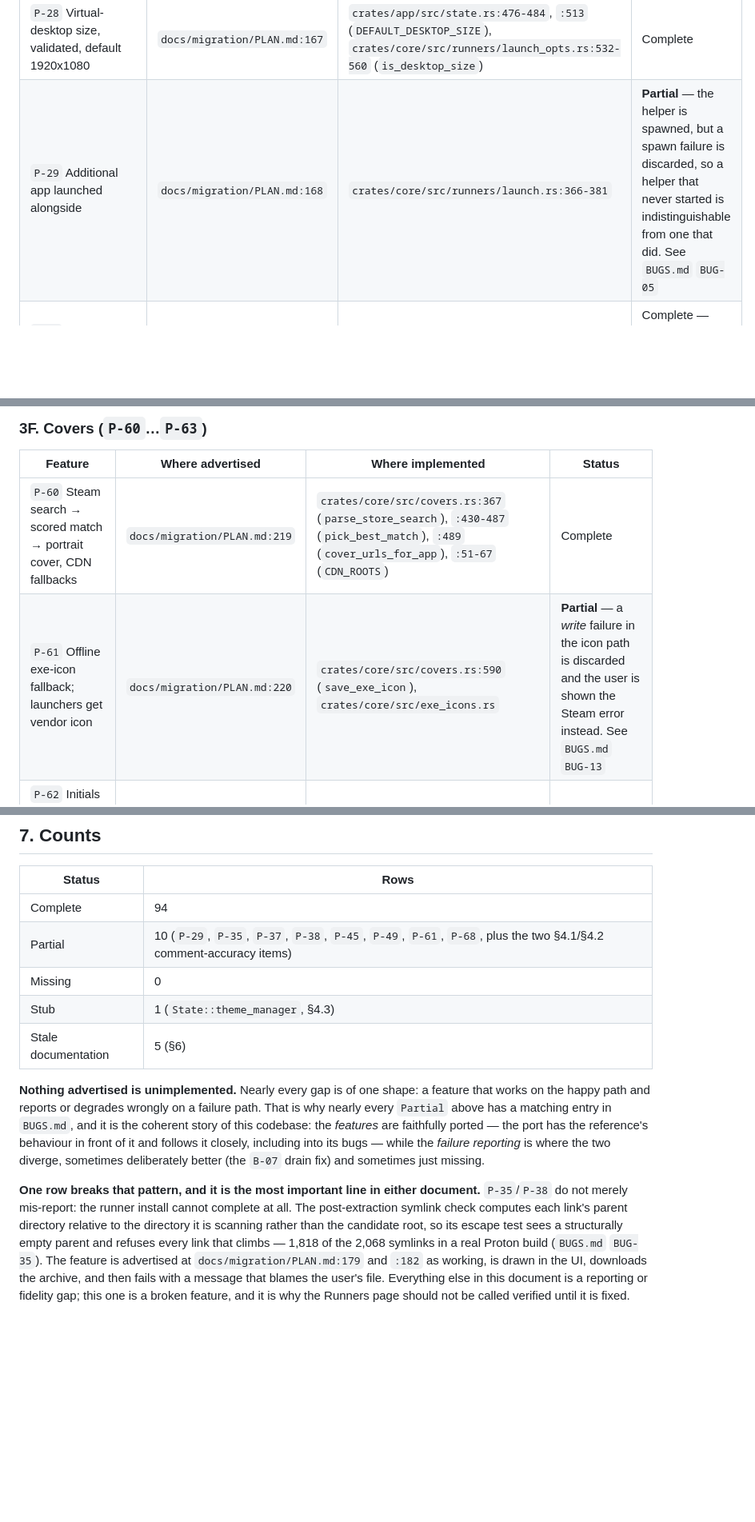
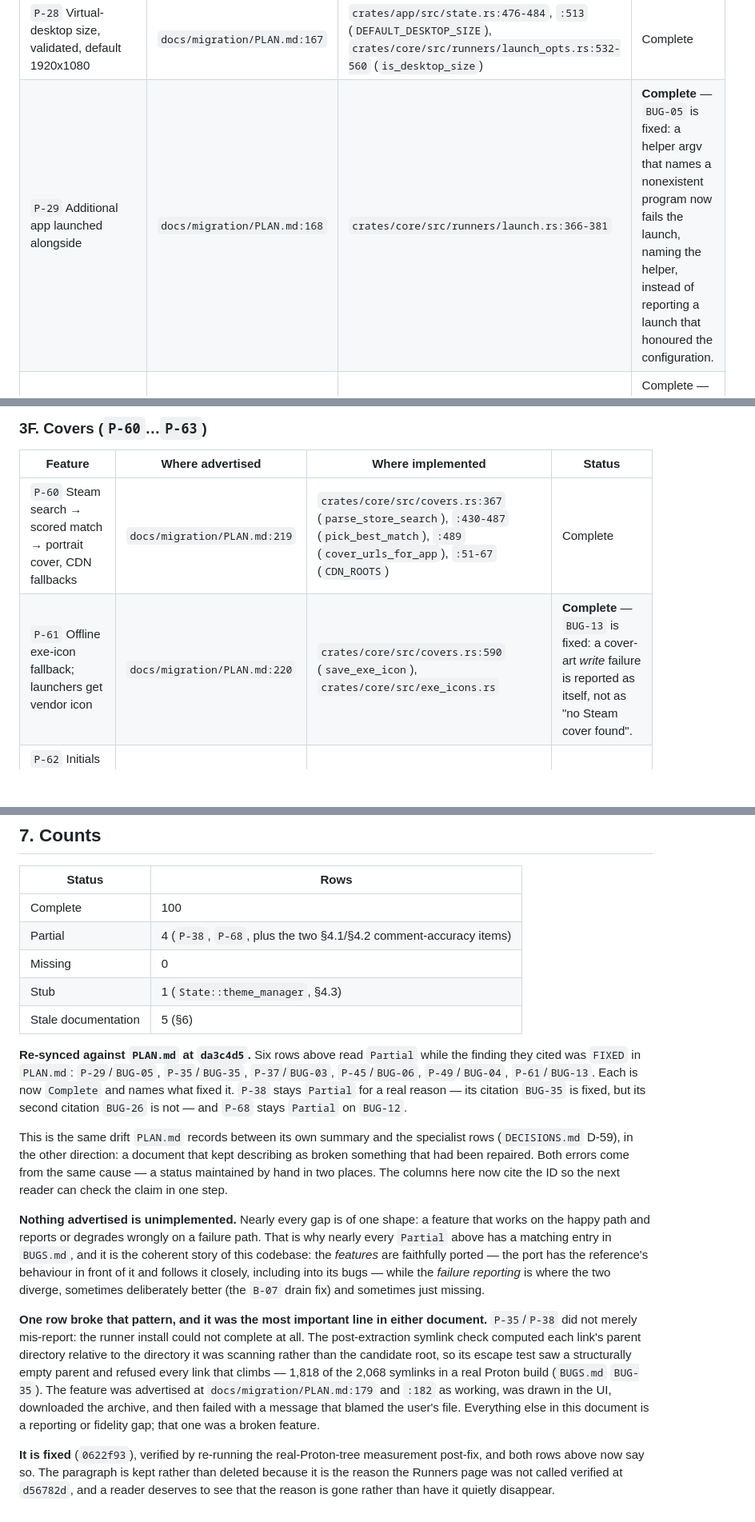
Before and after one commit to goshitsarch-eng/GamesHandler, a Markdown page: docs/audit/FEATURES.md, 3 parts joined by grey strips. Shown at 80% size. Rendered like a GitHub page; blank space fills up the shorter version.

Commit message:
docs(audit): FEATURES.md stops calling six fixed features Partial
The advertised-vs-implemented contract was carrying six rows whose cited
finding PLAN.md records as FIXED:

  P-29 -> BUG-05   P-35 -> BUG-35   P-37 -> BUG-03
  P-45 -> BUG-06   P-49 -> BUG-04   P-61 -> BUG-13

Each row now reads Complete and names what fixed it. P-38 keeps Partial for
a real reason (its second citation, BUG-26, is still open) and P-68 stays
Partial on BUG-12. Counts resynced: Complete 94 -> 100, Partial 10 -> 4.

The closing analysis is rewritten rather than deleted. It said the runner
install "cannot complete at all" and that this is why the Runners page
should not be called verified -- which was true at d56782d and is the single
most important paragraph in either document. It now records that the reason
is gone and what removed it, so a reader sees the measurement was re-run
after the fix rather than watching the claim evaporate.

Same drift as D-59, in the other direction: a hand-maintained status going
stale in a second place is the failure mode, not the direction of the error.
The rows now cite the finding ID so the claim is checkable in one step.

Co-Authored-By: Claude Code <noreply@anthropic.com>

```diff
--- a/docs/audit/FEATURES.md
+++ b/docs/audit/FEATURES.md
@@ -130,7 +130,7 @@ Each release note is a promise to a user who upgrades. Read against `crates/`:
 | `P-26` Runner picker + optional prefix | `docs/migration/PLAN.md:165` | `crates/app/src/view/form.rs:445-470` (`runner_index`/`runner_selection`), `crates/core/src/runners/mod.rs:365-371` (`game_prefix`) | Complete |
 | `P-27` All 15 per-game toggles | `docs/migration/PLAN.md:166` | `crates/app/src/state.rs:266` (15 names), `crates/app/src/view/form.rs:286`+`:341` (8+7 rows) | Complete |
 | `P-28` Virtual-desktop size, validated, default 1920x1080 | `docs/migration/PLAN.md:167` | `crates/app/src/state.rs:476-484`, `:513` (`DEFAULT_DESKTOP_SIZE`), `crates/core/src/runners/launch_opts.rs:532-560` (`is_desktop_size`) | Complete |
-| `P-29` Additional app launched alongside | `docs/migration/PLAN.md:168` | `crates/core/src/runners/launch.rs:366-381` | **Partial** — the helper is spawned, but a spawn failure is discarded, so a helper that never started is indistinguishable from one that did. See `BUGS.md` `BUG-05` |
+| `P-29` Additional app launched alongside | `docs/migration/PLAN.md:168` | `crates/core/src/runners/launch.rs:366-381` | **Complete** — `BUG-05` is fixed: a helper argv that names a nonexistent program now fails the launch, naming the helper, instead of reporting a launch that honoured the configuration. |
 | `P-30` Custom `KEY=value` env, overrides toggles, quoting/`;` | `docs/migration/PLAN.md:169` | `crates/core/src/runners/launch_opts.rs:211-244` (`parse_env_block`), `:762` (block re-applied last) | Complete — verified against `python3 shlex` semantics; test at `:989` pins the `A=1 B` case |
 | `P-31` Auto cover fetch on save when empty | `docs/migration/PLAN.md:170` | `crates/app/src/main.rs:359-368` (`FetchCover` batched into `SaveGameForm`) | Complete |
 
@@ -182,7 +182,7 @@ Each release note is a promise to a user who upgrades. Read against `crates/`:
 | Feature | Where advertised | Where implemented | Status |
 |---|---|---|---|
 | `P-60` Steam search → scored match → portrait cover, CDN fallbacks | `docs/migration/PLAN.md:219` | `crates/core/src/covers.rs:367` (`parse_store_search`), `:430-487` (`pick_best_match`), `:489` (`cover_urls_for_app`), `:51-67` (`CDN_ROOTS`) | Complete |
-| `P-61` Offline exe-icon fallback; launchers get vendor icon | `docs/migration/PLAN.md:220` | `crates/core/src/covers.rs:590` (`save_exe_icon`), `crates/core/src/exe_icons.rs` | **Partial** — a *write* failure in the icon path is discarded and the user is shown the Steam error instead. See `BUGS.md` `BUG-13` |
+| `P-61` Offline exe-icon fallback; launchers get vendor icon | `docs/migration/PLAN.md:220` | `crates/core/src/covers.rs:590` (`save_exe_icon`), `crates/core/src/exe_icons.rs` | **Complete** — `BUG-13` is fixed: a cover-art *write* failure is reported as itself, not as "no Steam cover found". |
 | `P-62` Initials plate, 8 stable gradients, letterboxed icons | `docs/migration/PLAN.md:221` | `crates/core/src/covers.rs:224` (`initials`), `:520`/`:1059` (`accent_index`/`accent_index_in`) | Complete |
 | `P-63` Download size caps, empty-download rejection, atomic writes | `docs/migration/PLAN.md:222` | `crates/core/src/covers.rs:71` (`MAX_RESPONSE_BYTES`), `:73` (`MIN_COVER_BYTES`), `:590-620` (tmp + rename) | Complete |
 
@@ -322,11 +322,24 @@ Each is a one-line correction; none is a code defect.
 
 | Status | Rows |
 |---|---|
-| Complete | 94 |
-| Partial | 10 (`P-29`, `P-35`, `P-37`, `P-38`, `P-45`, `P-49`, `P-61`, `P-68`, plus the two §4.1/§4.2 comment-accuracy items) |
+| Complete | 100 |
+| Partial | 4 (`P-38`, `P-68`, plus the two §4.1/§4.2 comment-accuracy items) |
 | Missing | 0 |
 | Stub | 1 (`State::theme_manager`, §4.3) |
 | Stale documentation | 5 (§6) |
+
+**Re-synced against `PLAN.md` at `da3c4d5`.** Six rows above read `Partial`
+while the finding they cited was `FIXED` in `PLAN.md`: `P-29`/`BUG-05`,
+`P-35`/`BUG-35`, `P-37`/`BUG-03`, `P-45`/`BUG-06`, `P-49`/`BUG-04`,
+`P-61`/`BUG-13`. Each is now `Complete` and names what fixed it. `P-38` stays
+`Partial` for a real reason — its citation `BUG-35` is fixed, but its second
+citation `BUG-26` is not — and `P-68` stays `Partial` on `BUG-12`.
+
+This is the same drift `PLAN.md` records between its own summary and the
+specialist rows (`DECISIONS.md` D-59), in the other direction: a document that
+kept describing as broken something that had been repaired. Both errors come
+from the same cause — a status maintained by hand in two places. The columns
+here now cite the ID so the next reader can check the claim in one step.
 
 **Nothing advertised is unimplemented.** Nearly every gap is of one shape: a
 feature that works on the happy path and reports or degrades wrongly on a
@@ -337,14 +350,19 @@ follows it closely, including into its bugs — while the *failure reporting* is
 where the two diverge, sometimes deliberately better (the `B-07` drain fix) and
 sometimes just missing.
 
-**One row breaks that pattern, and it is the most important line in either
-document.** `P-35`/`P-38` do not merely mis-report: the runner install cannot
-complete at all. The post-extraction symlink check computes each link's parent
-directory relative to the directory it is scanning rather than the candidate
-root, so its escape test sees a structurally empty parent and refuses every
-link that climbs — 1,818 of the 2,068 symlinks in a real Proton build
-(`BUGS.md` `BUG-35`). The feature is advertised at `docs/migration/PLAN.md:179`
-and `:182` as working, is drawn in the UI, downloads the archive, and then
-fails with a message that blames the user's file. Everything else in this
-document is a reporting or fidelity gap; this one is a broken feature, and it
-is why the Runners page should not be called verified until it is fixed.
+**One row broke that pattern, and it was the most important line in either
+document.** `P-35`/`P-38` did not merely mis-report: the runner install could
+not complete at all. The post-extraction symlink check computed each link's
+parent directory relative to the directory it was scanning rather than the
+candidate root, so its escape test saw a structurally empty parent and refused
+every link that climbs — 1,818 of the 2,068 symlinks in a real Proton build
+(`BUGS.md` `BUG-35`). The feature was advertised at `docs/migration/PLAN.md:179`
+and `:182` as working, was drawn in the UI, downloaded the archive, and then
+failed with a message that blamed the user's file. Everything else in this
+document is a reporting or fidelity gap; that one was a broken feature.
+
+**It is fixed** (`0622f93`), verified by re-running the real-Proton-tree
+measurement post-fix, and both rows above now say so. The paragraph is kept
+rather than deleted because it is the reason the Runners page was not called
+verified at `d56782d`, and a reader deserves to see that the reason is gone
+rather than have it quietly disappear.
```
Also changed, not shown: other parts of docs/audit/FEATURES.md (+5 -5 lines).
